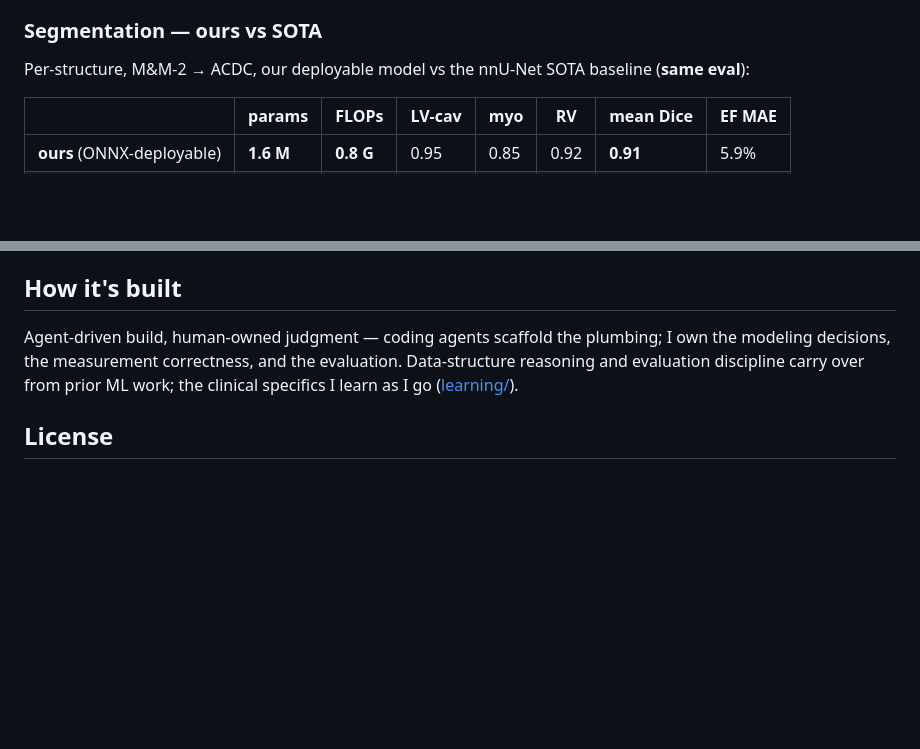
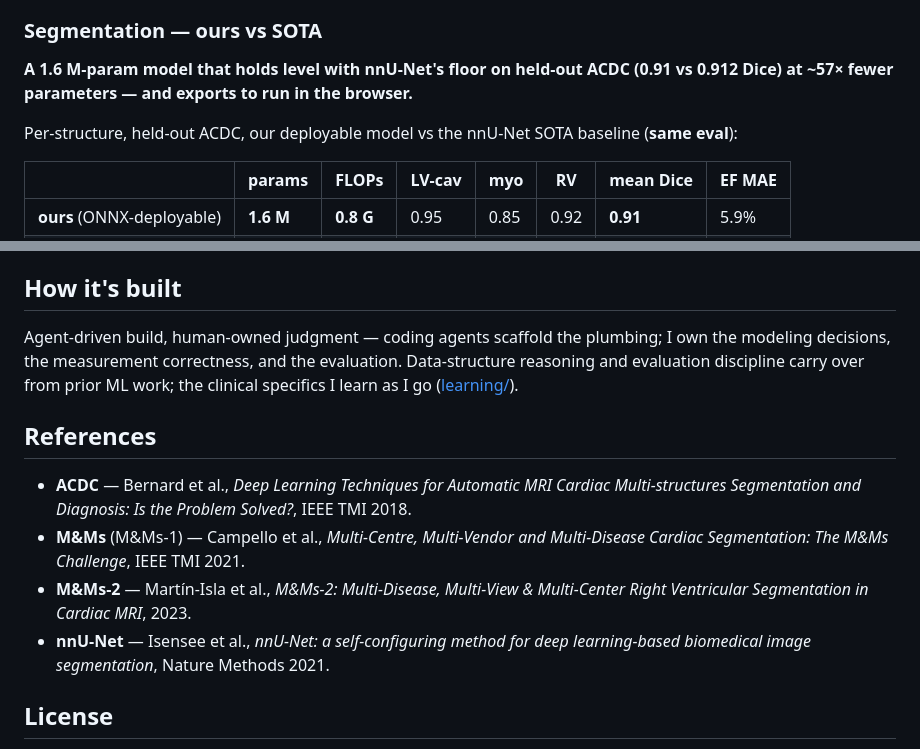
Before and after one commit to dimiturtrz/systole, a Markdown page: README.md, 2 parts joined by grey strips. GitHub-like rendering; blank space fills up the shorter version.

Commit message:
docs(positioning): prior-art refs, SOTA-context, lead with the efficiency result
- README: add a References section (ACDC, M&Ms, M&Ms-2, nnU-Net) — field-context the
  repo lacked; lead the ours-vs-SOTA section with the 1.6M-params ≈ nnU-Net-floor line
  (kept the table + prose + measured caption below); fix a stale "M&M-2 -> ACDC" header
  (flagship is the pooled split).
- ROADMAP: CardioSAM (OSS SOTA) as a planned cross-vendor benchmark beyond the nnU-Net
  floor (cardiac-seg-0h7) — noting its published numbers are in-distribution.

Part of cardiac-seg-9kq.

Co-Authored-By: Claude Opus 4.8 (1M context) <noreply@anthropic.com>

```diff
--- a/README.md
+++ b/README.md
@@ -72,7 +72,10 @@ Paths from here, roughly in effort order:
 - **Stronger segmentation** — nnU-Net baseline, 3D context, or vendor-targeted augmentation.
 
 ### Segmentation — ours vs SOTA
-Per-structure, M&M-2 → ACDC, our deployable model vs the nnU-Net SOTA baseline (**same eval**):
+**A 1.6 M-param model that holds level with nnU-Net's floor on held-out ACDC (0.91 vs 0.912 Dice) at
+~57× fewer parameters — and exports to run in the browser.**
+
+Per-structure, held-out ACDC, our deployable model vs the nnU-Net SOTA baseline (**same eval**):
 
 | | params | FLOPs | LV-cav | myo | RV | **mean Dice** | EF MAE |
 |---|---|---|---|---|---|---|---|
@@ -192,6 +195,16 @@ modeling decisions, the measurement correctness, and the evaluation. Data-struct
 evaluation discipline carry over from prior ML work; the clinical specifics I learn as I go
 ([learning/](learning/)).
 
+## References
+- **ACDC** — Bernard et al., *Deep Learning Techniques for Automatic MRI Cardiac Multi-structures
+  Segmentation and Diagnosis: Is the Problem Solved?*, IEEE TMI 2018.
+- **M&Ms** (M&Ms-1) — Campello et al., *Multi-Centre, Multi-Vendor and Multi-Disease Cardiac
+  Segmentation: The M&Ms Challenge*, IEEE TMI 2021.
+- **M&Ms-2** — Martín-Isla et al., *M&Ms-2: Multi-Disease, Multi-View & Multi-Center Right
+  Ventricular Segmentation in Cardiac MRI*, 2023.
+- **nnU-Net** — Isensee et al., *nnU-Net: a self-configuring method for deep learning-based
+  biomedical image segmentation*, Nature Methods 2021.
+
 ## License
 Code is **MIT** ([LICENSE](LICENSE)). The datasets (ACDC, M&M-2) are **not** included and carry
 their own licenses — register with each provider; see [Data](#data).
```
Also changed, not shown: ROADMAP.md (+3 -1 lines).
